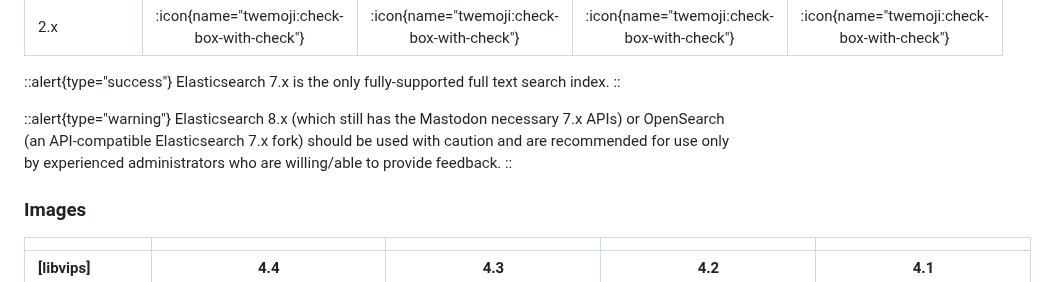
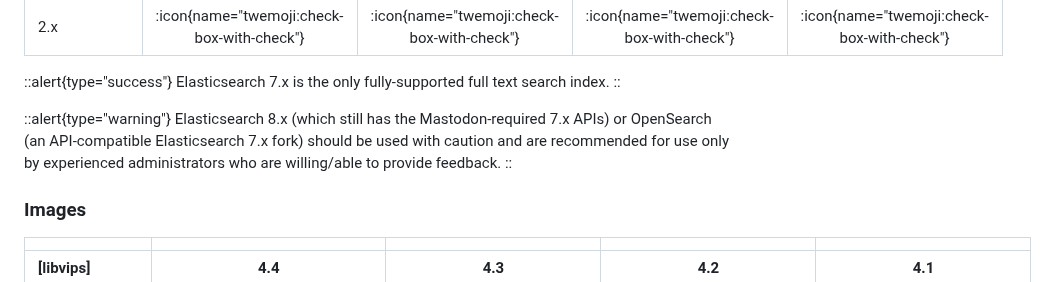
Before and after one commit to vmstio/mastoreqs, a Markdown page: docus/content/0.index.md, the part around the change. Rendered like a GitHub page.

Commit message:
Clarify wording in cautionary note for Elasticsearch 8.x and OpenSearch in support matrix; specify required APIs for better understanding

```diff
--- a/docus/content/0.index.md
+++ b/docus/content/0.index.md
@@ -119,7 +119,7 @@ Elasticsearch 7.x is the only fully-supported full text search index.
 ::
 
 ::alert{type="warning"}
-Elasticsearch 8.x (which still has the Mastodon necessary 7.x APIs) or OpenSearch (an API-compatible Elasticsearch 7.x fork) should be used with caution and are recommended for use only by experienced administrators who are willing/able to provide feedback.
+Elasticsearch 8.x (which still has the Mastodon-required 7.x APIs) or OpenSearch (an API-compatible Elasticsearch 7.x fork) should be used with caution and are recommended for use only by experienced administrators who are willing/able to provide feedback.
 ::
 
 ### Images
```
